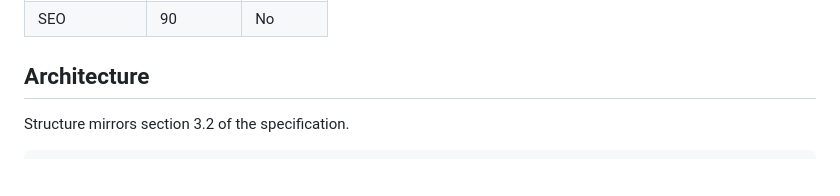
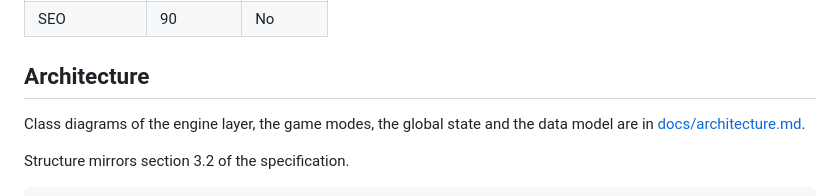
Before and after one commit to Amayyas/ChessTrainer, a Markdown page: README.md, the part around the change. Rendered like a GitHub page; blank space fills up the shorter version.

````diff
--- a/README.md
+++ b/README.md
@@ -192,6 +192,9 @@ section 4.2.
 
 ## Architecture
 
+Class diagrams of the engine layer, the game modes, the global state and the data
+model are in [docs/architecture.md](docs/architecture.md).
+
 Structure mirrors section 3.2 of the specification.
 
 ```
````
Also changed, not shown: docs/architecture.md (added, +440 -0 lines).
